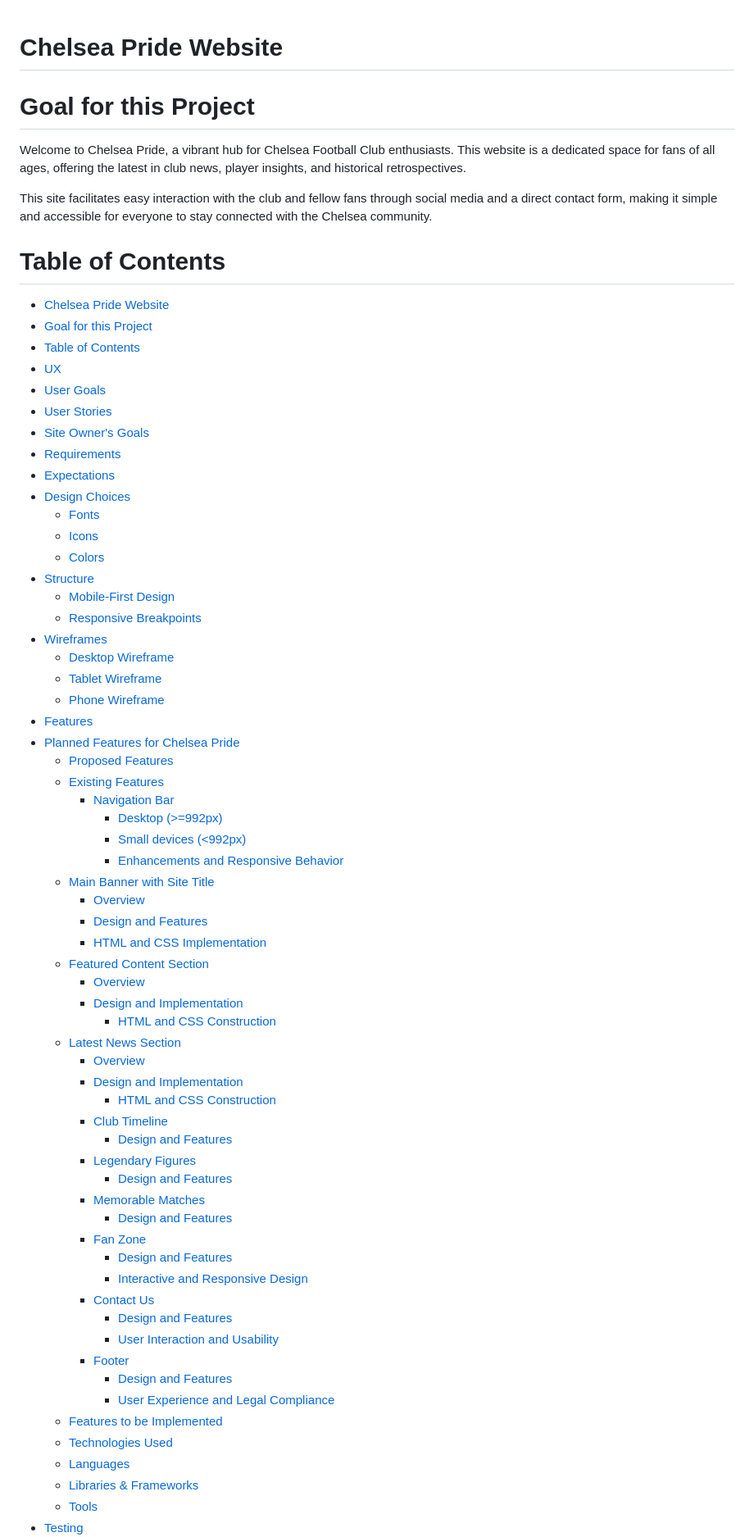
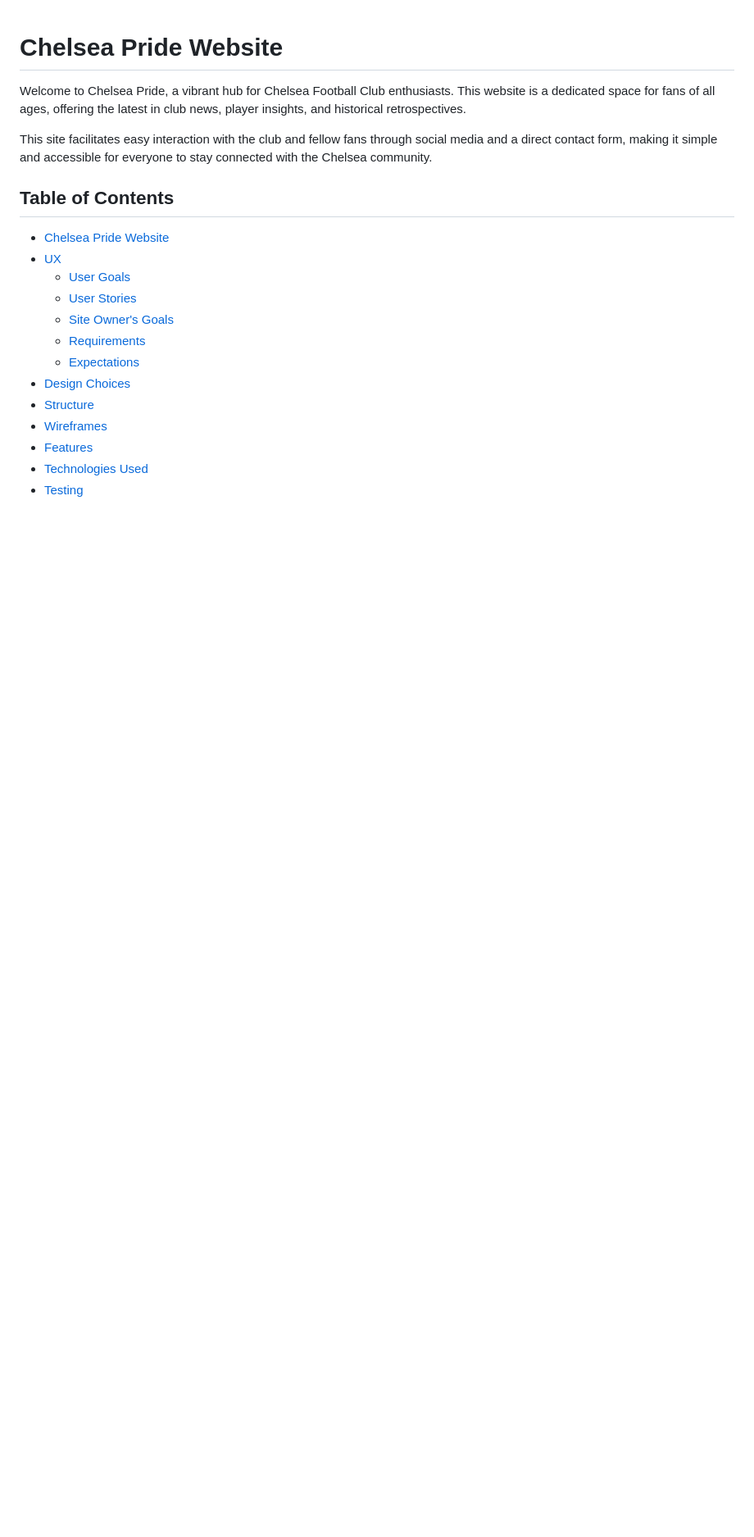
Before and after one commit to yosephdev/Chelsea-Pride, a Markdown page: README.md, the part around one of its changes. Shown at 82% size. Rendered like a GitHub page; blank space fills up the shorter version.

Commit message:
Docs: Update README.md with Comprehensive Project Details

```diff
--- a/README.md
+++ b/README.md
@@ -1,71 +1,21 @@
 # Chelsea Pride Website
-
-# Goal for this Project
 
 Welcome to Chelsea Pride, a vibrant hub for Chelsea Football Club enthusiasts. This website is a dedicated space for fans of all ages, offering the latest in club news, player insights, and historical retrospectives.
 
 This site facilitates easy interaction with the club and fellow fans through social media and a direct contact form, making it simple and accessible for everyone to stay connected with the Chelsea community.
 
-# Table of Contents
+## Table of Contents
 
 - [Chelsea Pride Website](#chelsea-pride-website)
-- [Goal for this Project](#goal-for-this-project)
-- [Table of Contents](#table-of-contents)
 - [UX](#ux)
-- [User Goals](#user-goals)
-- [User Stories](#user-stories)
-- [Site Owner's Goals](#site-owners-goals)
-- [Requirements](#requirements)
-- [Expectations](#expectations)
+  - [User Goals](#user-goals)
+  - [User Stories](#user-stories)
+  - [Site Owner's Goals](#site-owners-goals)
+  - [Requirements](#requirements)
+  - [Expectations](#expectations)
 - [Design Choices](#design-choices)
-  - [Fonts](#fonts)
-  - [Icons](#icons)
-  - [Colors](#colors)
 - [Structure](#structure)
-  - [Mobile-First Design](#mobile-first-design)
-  - [Responsive Breakpoints](#responsive-breakpoints)
 - [Wireframes](#wireframes)
-    - [Desktop Wireframe](#desktop-wireframe)
-    - [Tablet Wireframe](#tablet-wireframe)
-    - [Phone Wireframe](#phone-wireframe)
 - [Features](#features)
-- [Planned Features for Chelsea Pride](#planned-features-for-chelsea-pride)
-  - [Proposed Features](#proposed-features)
-  - [Existing Features](#existing-features)
-    - [Navigation Bar](#navigation-bar)
-      - [Desktop (\>=992px)](#desktop-992px)
-      - [Small devices (\<992px)](#small-devices-992px)
-      - [Enhancements and Responsive Behavior](#enhancements-and-responsive-behavior)
-  - [Main Banner with Site Title](#main-banner-with-site-title)
-    - [Overview](#overview)
-    - [Design and Features](#design-and-features)
-    - [HTML and CSS Implementation](#html-and-css-implementation)
-  - [Featured Content Section](#featured-content-section)
-    - [Overview](#overview-1)
-    - [Design and Implementation](#design-and-implementation)
-      - [HTML and CSS Construction](#html-and-css-construction)
-  - [Latest News Section](#latest-news-section)
-    - [Overview](#overview-2)
-    - [Design and Implementation](#design-and-implementation-1)
-      - [HTML and CSS Construction](#html-and-css-construction-1)
-    - [Club Timeline](#club-timeline)
-      - [Design and Features](#design-and-features-1)
-    - [Legendary Figures](#legendary-figures)
-      - [Design and Features](#design-and-features-2)
-    - [Memorable Matches](#memorable-matches)
-      - [Design and Features](#design-and-features-3)
-    - [Fan Zone](#fan-zone)
-      - [Design and Features](#design-and-features-4)
-      - [Interactive and Responsive Design](#interactive-and-responsive-design)
-    - [Contact Us](#contact-us)
-      - [Design and Features](#design-and-features-5)
-      - [User Interaction and Usability](#user-interaction-and-usability)
-    - [Footer](#footer)
-      - [Design and Features](#design-and-features-6)
-      - [User Experience and Legal Compliance](#user-experience-and-legal-compliance)
-  - [Features to be Implemented](#features-to-be-implemented)
-  - [Technologies Used](#technologies-used)
-  - [Languages](#languages)
-  - [Libraries \& Frameworks](#libraries--frameworks)
-  - [Tools](#tools)
+- [Technologies Used](#technologies-used)
 - [Testing](#testing)
```
Also changed, not shown: other parts of README.md (+7 -8 lines).
